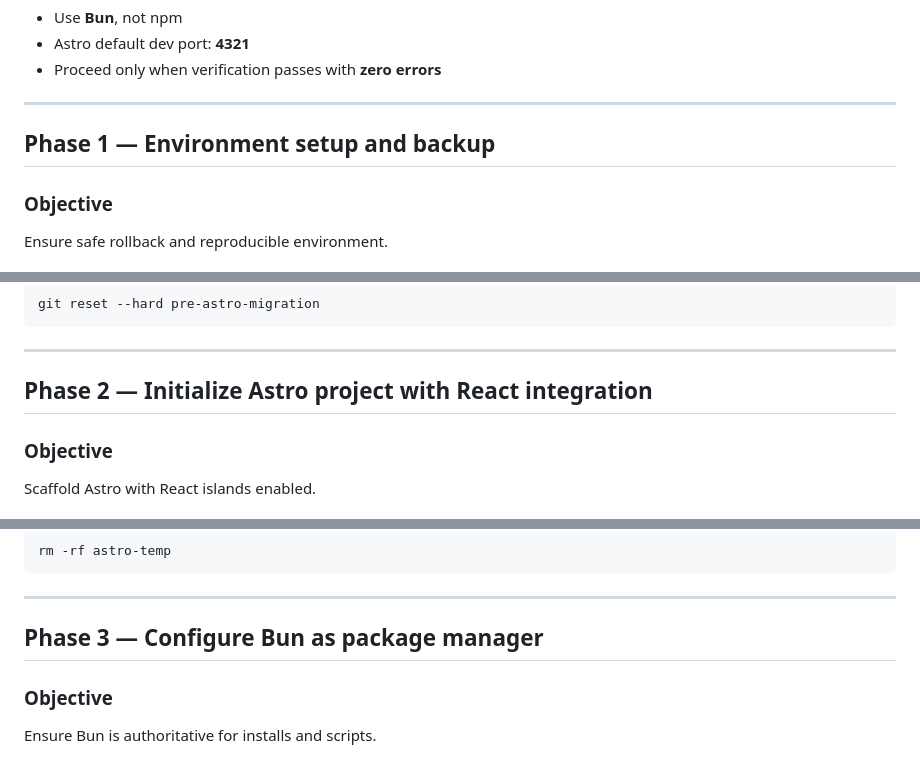
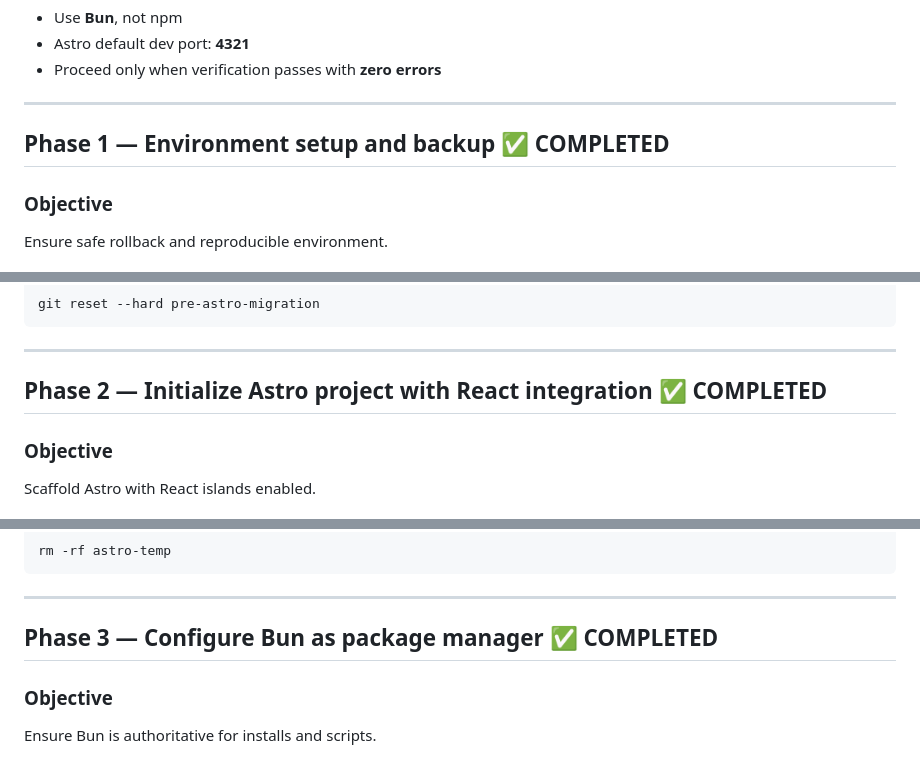
Before and after one commit to indraarianggi/indraarianggi.xyz, a Markdown page: MIGRATION_PLAN.md, 3 parts joined by grey strips. Rendered like a GitHub page.

Commit message:
docs: mark phases 1-4 as completed in MIGRATION_PLAN.md

```diff
--- a/MIGRATION_PLAN.md
+++ b/MIGRATION_PLAN.md
@@ -25,7 +25,7 @@ This plan migrates the Next.js 15 static-export site to Astro (SSG) with React i
 
 ---
 
-## Phase 1 — Environment setup and backup
+## Phase 1 — Environment setup and backup ✅ COMPLETED
 
 ### Objective
 
@@ -58,7 +58,7 @@ git reset --hard pre-astro-migration
 
 ---
 
-## Phase 2 — Initialize Astro project with React integration
+## Phase 2 — Initialize Astro project with React integration ✅ COMPLETED
 
 ### Objective
 
@@ -106,7 +106,7 @@ rm -rf astro-temp
 
 ---
 
-## Phase 3 — Configure Bun as package manager
+## Phase 3 — Configure Bun as package manager ✅ COMPLETED
 
 ### Objective
 
```
Also changed, not shown: other parts of MIGRATION_PLAN.md (+1 -1 lines).
